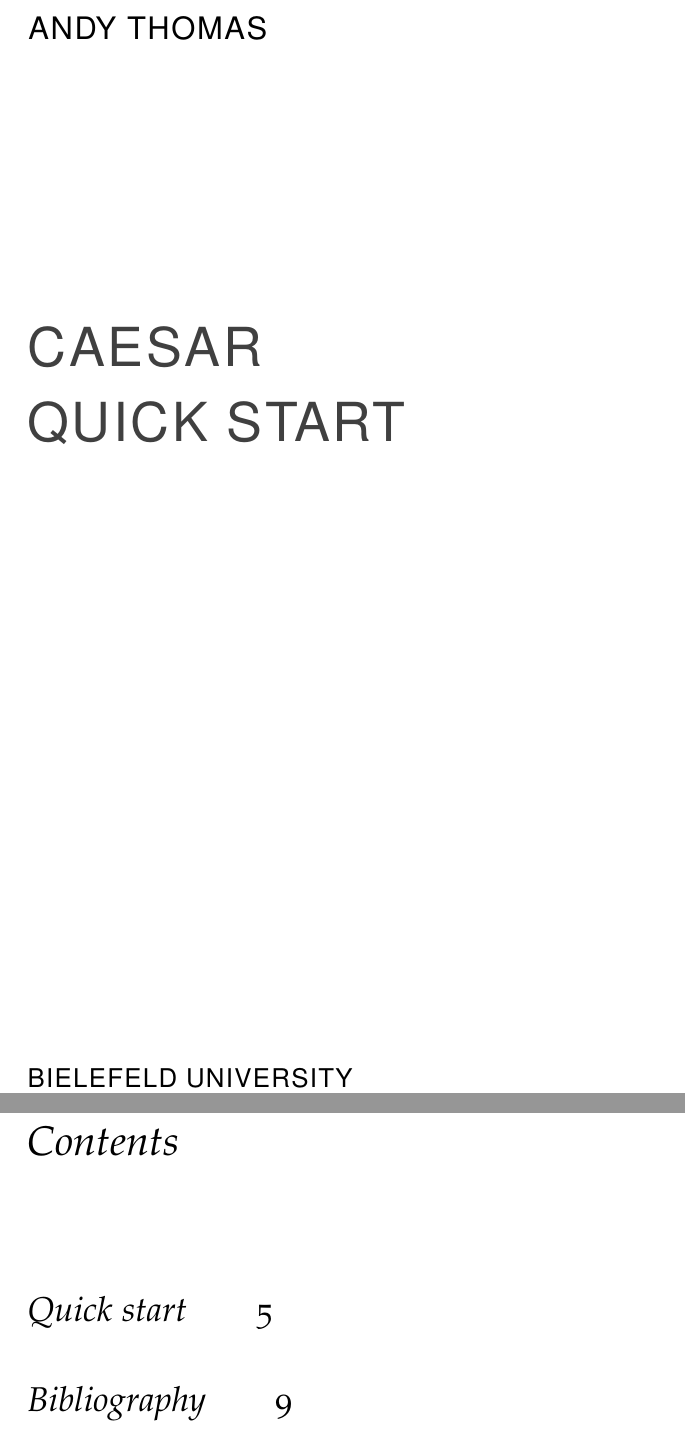
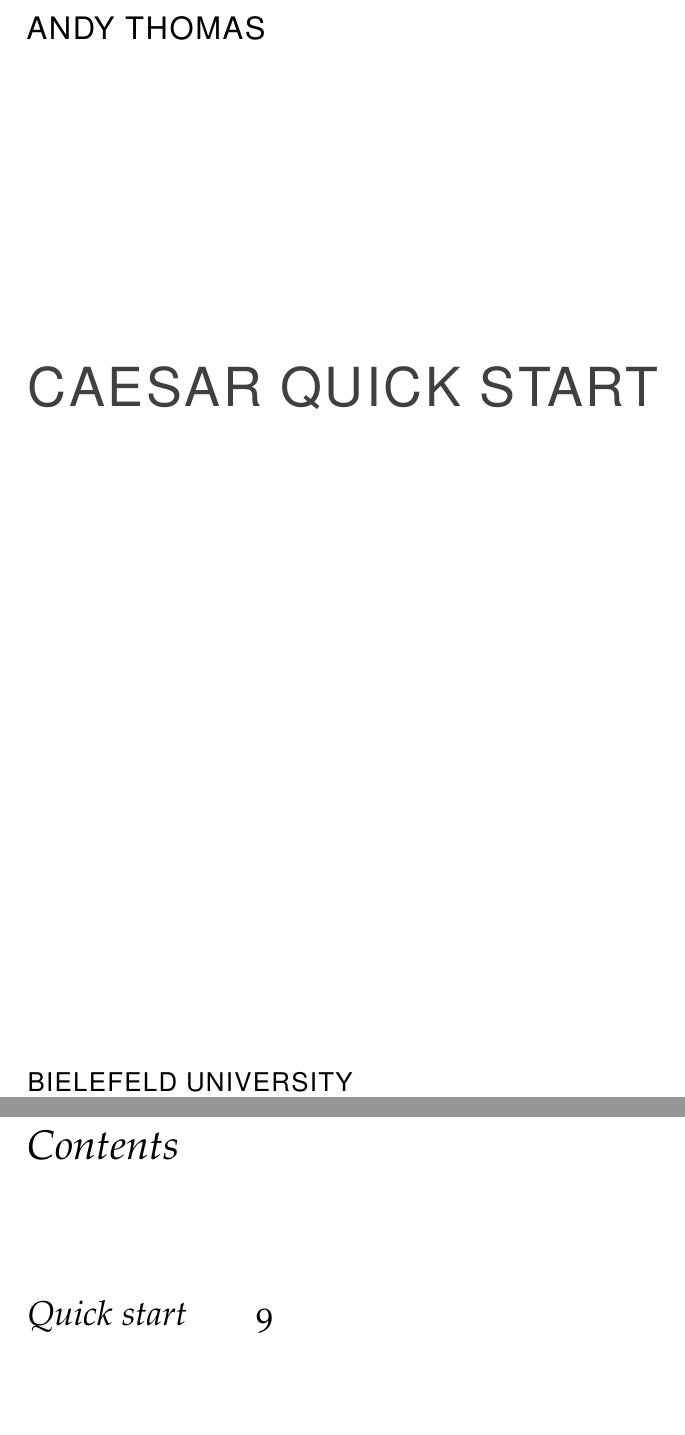
Before and after one commit to andythomas/TeX-sidenotes, a LaTeX thesis (latex/ctan/caesar_example.tex, which reads latex/ctan/caesar_book.cls, latex/sources/caesar_book.cls): two parts of pages 1 and 3 of 9 before the commit and two parts of pages 1 and 7 of 13 after it, joined at a grey line, cut so that both start at the same text. Compiled offline with pdfLaTeX.

Commit message:
Added front matter
Now, the class generates a book cover title, a half-title, a title page
using \maketitle. Please do not use \\ to break lines!

```diff
--- a/latex/ctan/caesar_book.cls
+++ b/latex/ctan/caesar_book.cls
@@ -1,5 +1,5 @@
 \NeedsTeXFormat{LaTeX2e}
-\ProvidesFile{caesar_book.cls}[2015/03/04 v0.98 Caesar book]
+\ProvidesFile{caesar_book.cls}[2015/08/10 v0.99 Caesar book]
 % Load the amsmath and the mhchem package before loading microtype
 \RequirePackage{amsmath}% better math handling
 \RequirePackage[version=3]{mhchem}% chemical formulas
@@ -96,11 +96,15 @@
 %
 % titlepage
 \newcommand{\publisher}[1]{\gdef\caesar@publisher{#1}}
+\gdef\caesar@thesis{}
+\newcommand{\thesis}[1]{\gdef\caesar@thesis{#1}}
 \RequirePackage{textcase} % provides \MakeTextUppercase and \MakeTextLowercase
 \RequirePackage{color} % the title is too black, define gray
 \definecolor{darkgray}{rgb}{0.25,0.25,0.25}
 \newcommand{\maketitlepage}{% the title page is generated here
   % first count the number of lines in the title
+  \begin{fullwidth}
+  \raggedright%
   \setbox0\vbox{\noindent\fontsize{30}{38}\selectfont\caesar@letterspace{\MakeTextUppercase{\@title}}\par
   \count@\z@
   \loop
@@ -117,19 +121,29 @@
   \begingroup%
   {%
   \sffamily%
-  \begin{fullwidth}%
+  %\begin{fullwidth}%
   \vspace*{0em}% one line extra space
-  \LARGE\caesar@letterspace{\MakeTextUppercase{\@author}}\par
+  \noindent\LARGE\caesar@letterspace{\MakeTextUppercase{\@author}}\par
   \vfill%
   \noindent\fontsize{30}{38}\selectfont\textcolor{darkgray}{\caesar@letterspace{\MakeTextUppercase{\@title}}}\par
   \vfill%
   \vspace{\caesar@titlespace}%
-  \Large\noindent\caesar@letterspace{\MakeTextUppercase{\caesar@publisher}}\par
+  \noindent\Large\caesar@letterspace{\MakeTextUppercase{\caesar@publisher}}\par
+  %\end{fullwidth}%
+  }%
+  \thispagestyle{empty}%
+  \endgroup
+  \cleardoublepage%
+  \begin{center}%
+  \vspace*{0em}% one line extra space
+  \textit{\@title}%
+  \end{center}%
   \end{fullwidth}%
-  }%
-  \endgroup%
-  \thispagestyle{empty}%
-  \clearpage%
+  \cleardoublepage%
+  \chapter*{\@title}
+  \vspace{-3em}%
+  \section*{\caesar@thesis\@author}
+  %
 }
 \newcommand\newthought[1]{%
    \addvspace{1.0\baselineskip plus 0.5ex minus 0.2ex}%
--- a/latex/ctan/caesar_example.tex
+++ b/latex/ctan/caesar_example.tex
@@ -36,7 +36,7 @@
 
 % Information about the book
 % to be put on the title page
-\title{Caesar\\Quick start}
+\title{Caesar Quick start}
 \author{Andy Thomas}
 \publisher{Bielefeld University}
 
--- a/latex/sources/caesar_book.cls
+++ b/latex/sources/caesar_book.cls
@@ -1,5 +1,5 @@
 \NeedsTeXFormat{LaTeX2e}
-\ProvidesFile{caesar_book.cls}[2015/03/04 v0.98 Caesar book]
+\ProvidesFile{caesar_book.cls}[2015/08/10 v0.99 Caesar book]
 % Load the amsmath and the mhchem package before loading microtype
 \RequirePackage{amsmath}% better math handling
 \RequirePackage[version=3]{mhchem}% chemical formulas
@@ -96,11 +96,15 @@
 %
 % titlepage
 \newcommand{\publisher}[1]{\gdef\caesar@publisher{#1}}
+\gdef\caesar@thesis{}
+\newcommand{\thesis}[1]{\gdef\caesar@thesis{#1}}
 \RequirePackage{textcase} % provides \MakeTextUppercase and \MakeTextLowercase
 \RequirePackage{color} % the title is too black, define gray
 \definecolor{darkgray}{rgb}{0.25,0.25,0.25}
 \newcommand{\maketitlepage}{% the title page is generated here
   % first count the number of lines in the title
+  \begin{fullwidth}
+  \raggedright%
   \setbox0\vbox{\noindent\fontsize{30}{38}\selectfont\caesar@letterspace{\MakeTextUppercase{\@title}}\par
   \count@\z@
   \loop
```
Also changed, not shown: latex/sources/caesar_example.tex (+1 -1 lines), latex/ctan/caesar_example.pdf, latex/ctan/sidenotes.pdf, latex/targets/caesar_example.pdf, latex/targets/sidenotes.pdf, latex/sources/caesar_book.cls (24 more changed lines), 2 other files.
